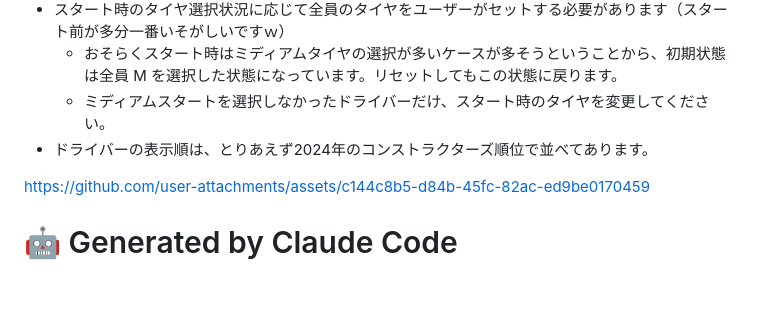
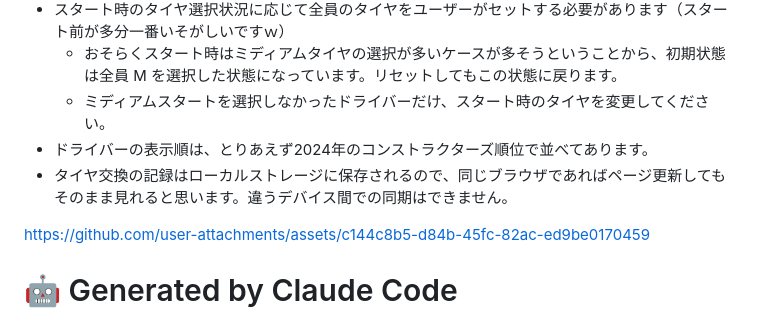
Before and after one commit to taea/f1-tyre-gazer, a Markdown page: README.md, the part around the change. Rendered like a GitHub page; blank space fills up the shorter version.

Commit message:
Update README with local storage info for tire records
Added information about tire change records being saved in local storage.

```diff
--- a/README.md
+++ b/README.md
@@ -9,6 +9,7 @@
   - おそらくスタート時はミディアムタイヤの選択が多いケースが多そうということから、初期状態は全員 M を選択した状態になっています。リセットしてもこの状態に戻ります。
   - ミディアムスタートを選択しなかったドライバーだけ、スタート時のタイヤを変更してください。
 - ドライバーの表示順は、とりあえず2024年のコンストラクターズ順位で並べてあります。
+- タイヤ交換の記録はローカルストレージに保存されるので、同じブラウザであればページ更新してもそのまま見れると思います。違うデバイス間での同期はできません。
 
 https://github.com/user-attachments/assets/c144c8b5-d84b-45fc-82ac-ed9be0170459
 
```
